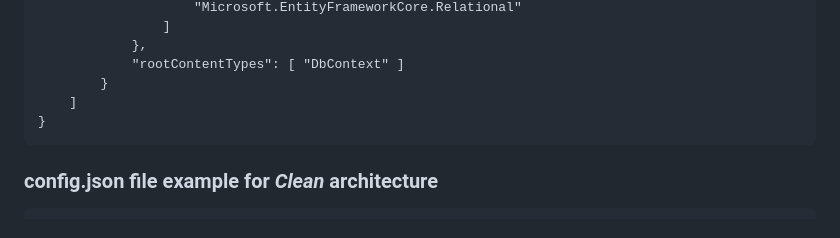
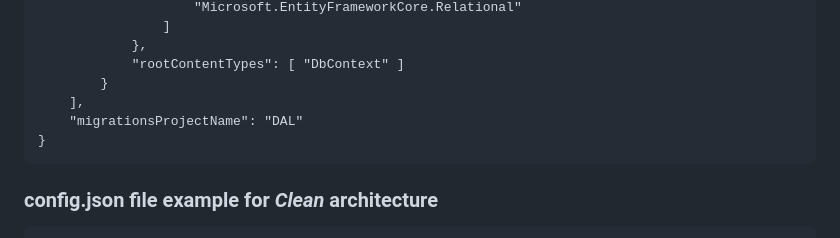
Before and after one commit to Olgasn/ApiBuilder, a Markdown page: README.md, the part around the change. Rendered like a GitHub page.

````diff
--- a/README.md
+++ b/README.md
@@ -85,7 +85,8 @@
             },
             "rootContentTypes": [ "DbContext" ]
         }
-    ]
+    ],
+    "migrationsProjectName": "DAL"
 }
 ```
 
````
